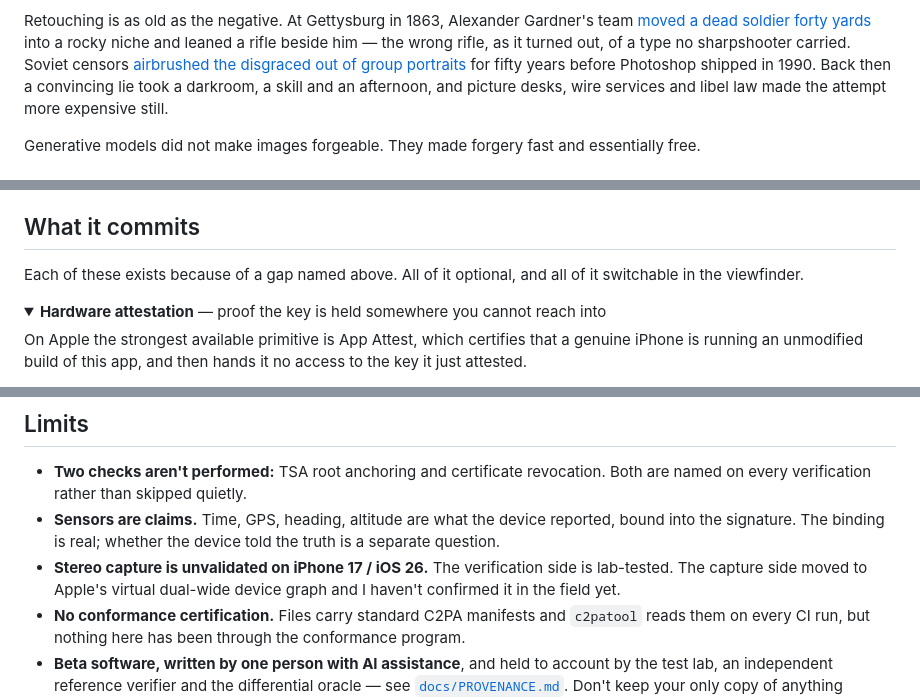
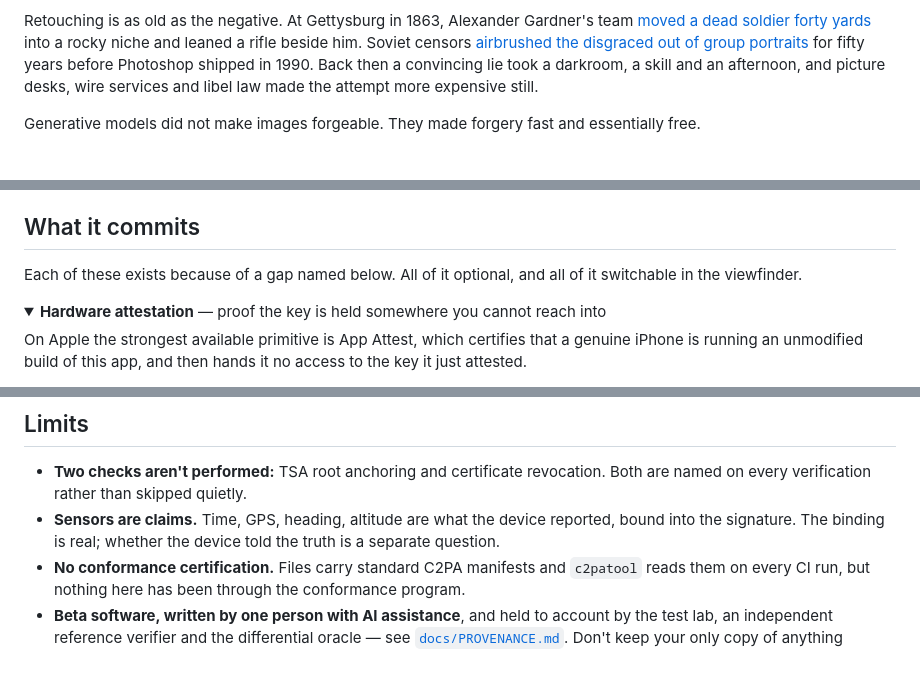
Before and after one commit to noah-pi/sourcekit-open, a Markdown page: README.md, 3 parts joined by grey strips. Drawn GitHub-style; folded sections open; blank space fills up the shorter version.

Commit message:
Fix typos and enhance README content
Corrected typographical errors and improved clarity in the README.

```diff
--- a/README.md
+++ b/README.md
@@ -53,8 +53,7 @@ a hatpin.
 
 Retouching is as old as the negative. At Gettysburg in 1863, Alexander Gardner's team [moved a
 dead soldier forty yards](https://www.loc.gov/static/collections/civil-war-glass-negatives/articles-and-essays/does-the-camera-ever-lie/the-case-of-the-moved-body.html) into a
-rocky niche and leaned a rifle beside him — the wrong rifle, as it turned out, of a type no
-sharpshooter carried. Soviet censors [airbrushed the disgraced out of group
+rocky niche and leaned a rifle beside him. Soviet censors [airbrushed the disgraced out of group
 portraits](https://en.wikipedia.org/wiki/The_Commissar_Vanishes) for fifty years before
 Photoshop shipped in 1990. Back then a convincing lie took a darkroom, a skill and an afternoon,
 and picture desks, wire services and libel law made the attempt more expensive still.
@@ -153,7 +152,7 @@ more about it.
 
 ## What it commits
 
-Each of these exists because of a gap named above. All of it optional, and all of it switchable
+Each of these exists because of a gap named below. All of it optional, and all of it switchable
 in the viewfinder.
 
 <details>
@@ -487,9 +486,6 @@ committed. What is missing is somewhere to look it up.
 - **Sensors are claims.** Time, GPS, heading, altitude are what the device reported,
   bound into the signature. The binding is real; whether the device told the truth is a
   separate question.
-- **Stereo capture is unvalidated on iPhone 17 / iOS 26.** The verification side is
-  lab-tested. The capture side moved to Apple's virtual dual-wide device graph and I
-  haven't confirmed it in the field yet.
 - **No conformance certification.** Files carry standard C2PA manifests and `c2patool`
   reads them on every CI run, but nothing here has been through the conformance program.
 - **Beta software, written by one person with AI assistance**, and held to account by the
```
Also changed, not shown: other parts of README.md (+1 -1 lines).
